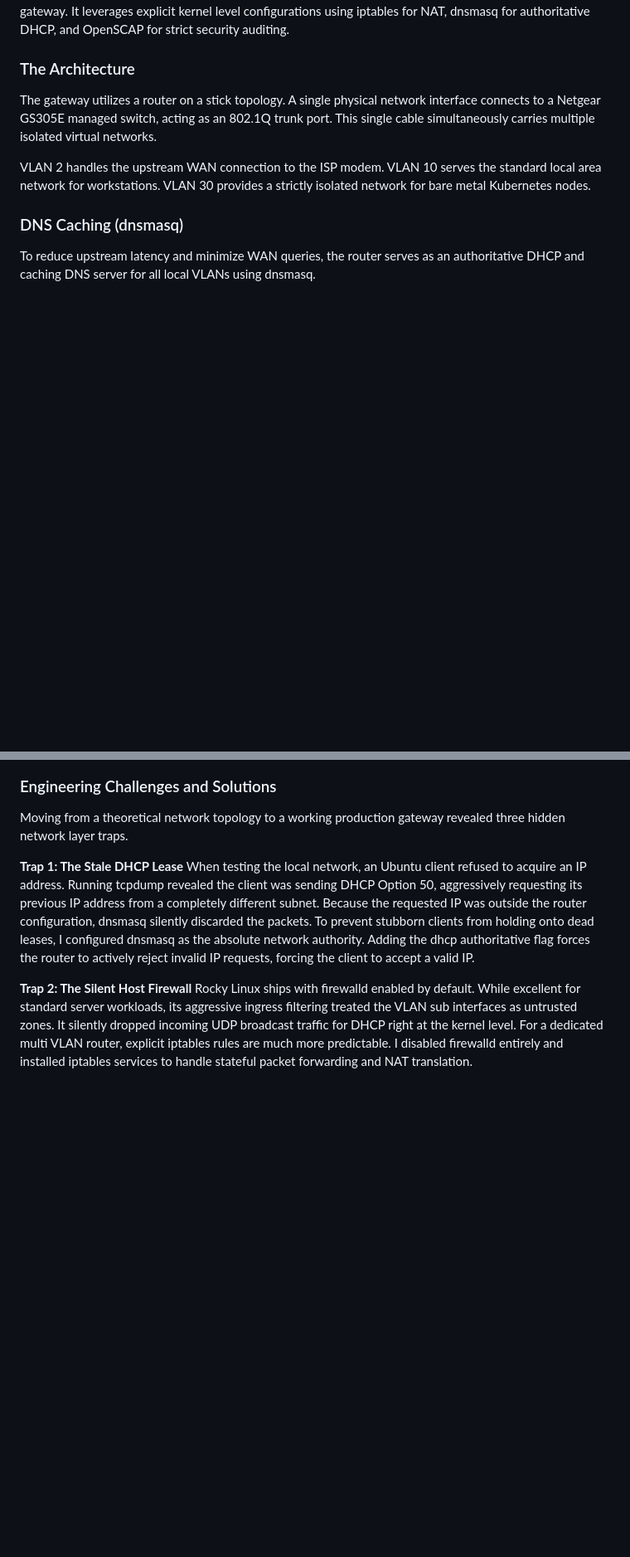
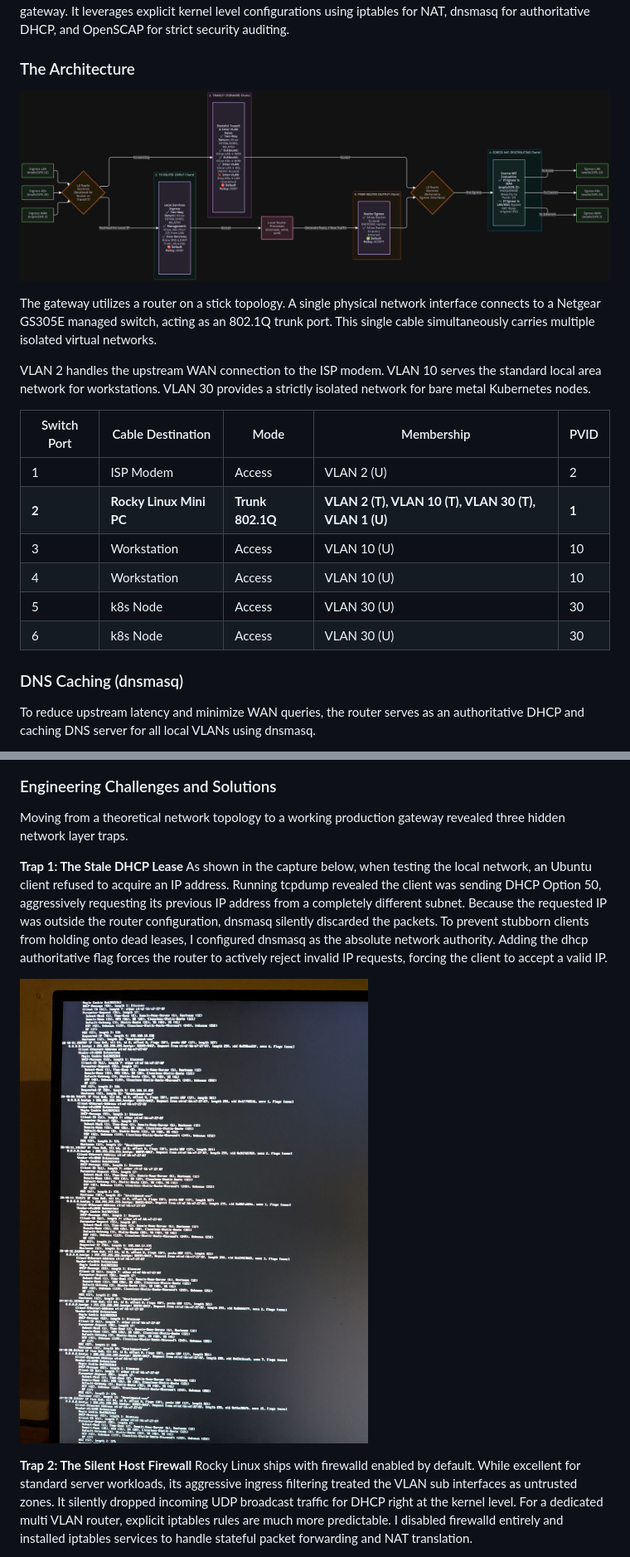
Before and after one commit to AbdalrahmanBashir/rocky-linux-edge-router, a Markdown page: README.md, 2 parts joined by grey strips. Shown at 83% size. GitHub-like rendering; pictures changed too: docs/architecture-diagrams.png (added), docs/challenge1.jpeg (added); blank space fills up the shorter version.

Commit message:
docs: update README and add architecture diagrams
Update Quick Start with SSH/sudo prerequisites and add network topology and challenge diagrams.

```diff
--- a/README.md
+++ b/README.md
@@ -4,9 +4,20 @@ Building a Linux router from scratch forces you to understand exactly how packet
 
 ### The Architecture
 
+![Architecture Diagram](./docs/architecture-diagrams.png)
+
 The gateway utilizes a router on a stick topology. A single physical network interface connects to a Netgear GS305E managed switch, acting as an 802.1Q trunk port. This single cable simultaneously carries multiple isolated virtual networks.
 
 VLAN 2 handles the upstream WAN connection to the ISP modem. VLAN 10 serves the standard local area network for workstations. VLAN 30 provides a strictly isolated network for bare metal Kubernetes nodes.
+
+| Switch Port | Cable Destination | Mode | Membership | PVID |
+| --- | --- | --- | --- | --- |
+| 1 | ISP Modem | Access | VLAN 2 (U) | 2 |
+| **2** | **Rocky Linux Mini PC** | **Trunk 802.1Q** | **VLAN 2 (T), VLAN 10 (T), VLAN 30 (T), VLAN 1 (U)** | **1** |
+| 3 | Workstation | Access | VLAN 10 (U) | 10 |
+| 4 | Workstation | Access | VLAN 10 (U) | 10 |
+| 5 | k8s Node | Access | VLAN 30 (U) | 30 |
+| 6 | k8s Node | Access | VLAN 30 (U) | 30 |
 
 ### DNS Caching (dnsmasq)
 
@@ -31,7 +42,9 @@ During the initial deployment, the automated bash remediation pipeline successfu
 Moving from a theoretical network topology to a working production gateway revealed three hidden network layer traps.
 
 **Trap 1: The Stale DHCP Lease**
-When testing the local network, an Ubuntu client refused to acquire an IP address. Running tcpdump revealed the client was sending DHCP Option 50, aggressively requesting its previous IP address from a completely different subnet. Because the requested IP was outside the router configuration, dnsmasq silently discarded the packets. To prevent stubborn clients from holding onto dead leases, I configured dnsmasq as the absolute network authority. Adding the dhcp authoritative flag forces the router to actively reject invalid IP requests, forcing the client to accept a valid IP.
+As shown in the capture below, when testing the local network, an Ubuntu client refused to acquire an IP address. Running tcpdump revealed the client was sending DHCP Option 50, aggressively requesting its previous IP address from a completely different subnet. Because the requested IP was outside the router configuration, dnsmasq silently discarded the packets. To prevent stubborn clients from holding onto dead leases, I configured dnsmasq as the absolute network authority. Adding the dhcp authoritative flag forces the router to actively reject invalid IP requests, forcing the client to accept a valid IP.
+
+![DHCP Lease Troubleshooting](./docs/challenge1.jpeg)
 
 **Trap 2: The Silent Host Firewall**
 Rocky Linux ships with firewalld enabled by default. While excellent for standard server workloads, its aggressive ingress filtering treated the VLAN sub interfaces as untrusted zones. It silently dropped incoming UDP broadcast traffic for DHCP right at the kernel level. For a dedicated multi VLAN router, explicit iptables rules are much more predictable. I disabled firewalld entirely and installed iptables services to handle stateful packet forwarding and NAT translation.
```
Also changed, not shown: other parts of README.md (+12 -0 lines).
